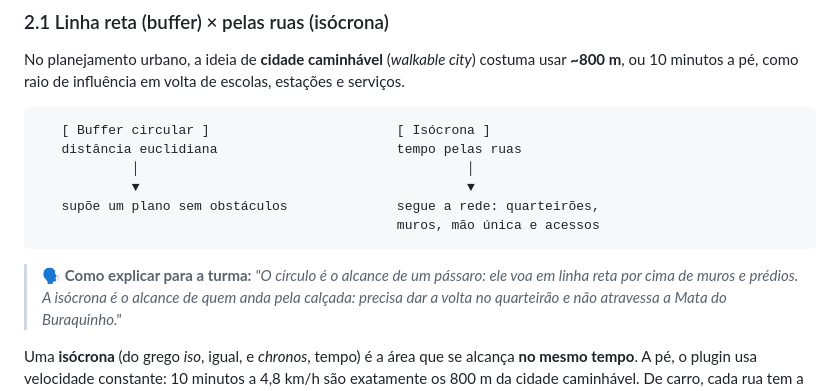
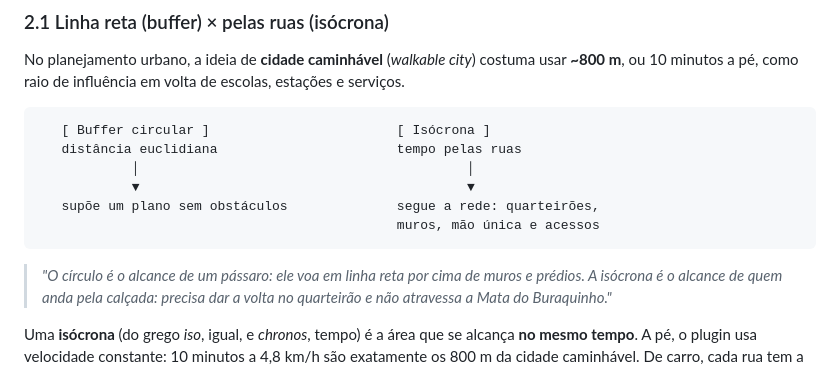
Before and after one commit to marcellobenigno/automatizando-qgis-python-ia, a Markdown page: modulos/alcance_ifpb/alcance_ifpb.md, the part around the change. Drawn GitHub-style.

````diff
--- a/modulos/alcance_ifpb/alcance_ifpb.md
+++ b/modulos/alcance_ifpb/alcance_ifpb.md
@@ -45,7 +45,6 @@ No planejamento urbano, a ideia de **cidade caminhável** (*walkable city*) cost
                                               muros, mão única e acessos
 ```
 
-> 🗣️ **Como explicar para a turma:**
 > *"O círculo é o alcance de um pássaro: ele voa em linha reta por cima de muros e prédios. A isócrona é o alcance de quem anda pela calçada: precisa dar a volta no quarteirão e não atravessa a Mata do Buraquinho."*
 
 Uma **isócrona** (do grego *iso*, igual, e *chronos*, tempo) é a área que se alcança **no mesmo tempo**. A pé, o plugin usa velocidade constante: 10 minutos a 4,8 km/h são exatamente os 800 m da cidade caminhável. De carro, cada rua tem a sua velocidade (seção 2.4).
````
